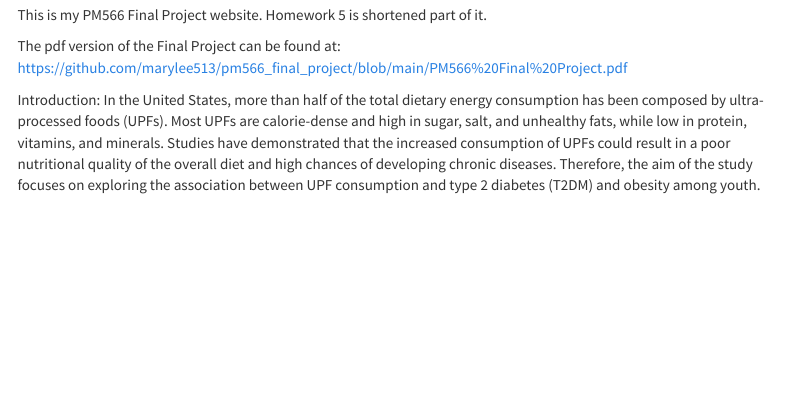
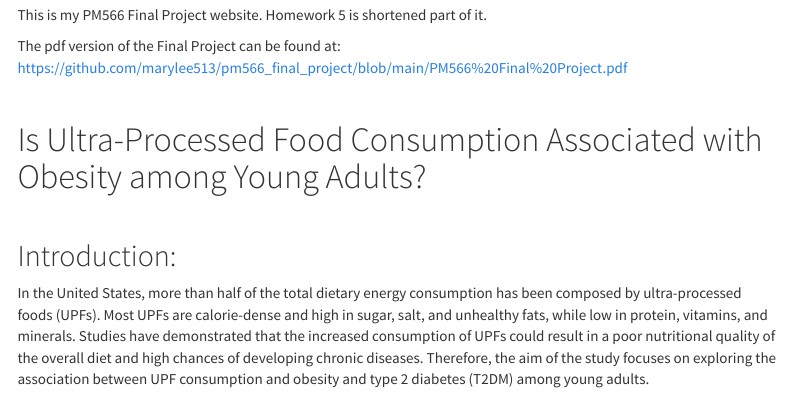
Before and after one commit to marylee513/pm566_final_project, an R Markdown document (hw5.Rmd): the page in a window 1100 px wide, from 200 px down. Rendered offline with R 4.5, knitr and Pandoc, with nearby package versions; some code elsewhere in the file could not run offline; menus at the side of the page are left out.

```diff
--- a/hw5.Rmd
+++ b/hw5.Rmd
@@ -13,8 +13,11 @@
 
 The pdf version of the Final Project can be found at: https://github.com/marylee513/pm566_final_project/blob/main/PM566%20Final%20Project.pdf
 
-Introduction:
-In the United States, more than half of the total dietary energy consumption has been composed by ultra-processed foods (UPFs). Most UPFs are calorie-dense and high in sugar, salt, and unhealthy fats, while low in protein, vitamins, and minerals. Studies have demonstrated that the increased consumption of UPFs could result in a poor nutritional quality of the overall diet and high chances of developing chronic diseases. Therefore, the aim of the study focuses on exploring the association between UPF consumption and type 2 diabetes (T2DM) and obesity among youth.
+<br>
+
+# Is Ultra-Processed Food Consumption Associated with Obesity among Young Adults?
 
 <br>
 
+## Introduction:
+In the United States, more than half of the total dietary energy consumption has been composed by ultra-processed foods (UPFs). Most UPFs are calorie-dense and high in sugar, salt, and unhealthy fats, while low in protein, vitamins, and minerals. Studies have demonstrated that the increased consumption of UPFs could result in a poor nutritional quality of the overall diet and high chances of developing chronic diseases. Therefore, the aim of the study focuses on exploring the association between UPF consumption and  obesity and type 2 diabetes (T2DM) among young adults.
```
Also changed, not shown: hw5.html, index.html, hw5.Rmd (3 more changed lines).
